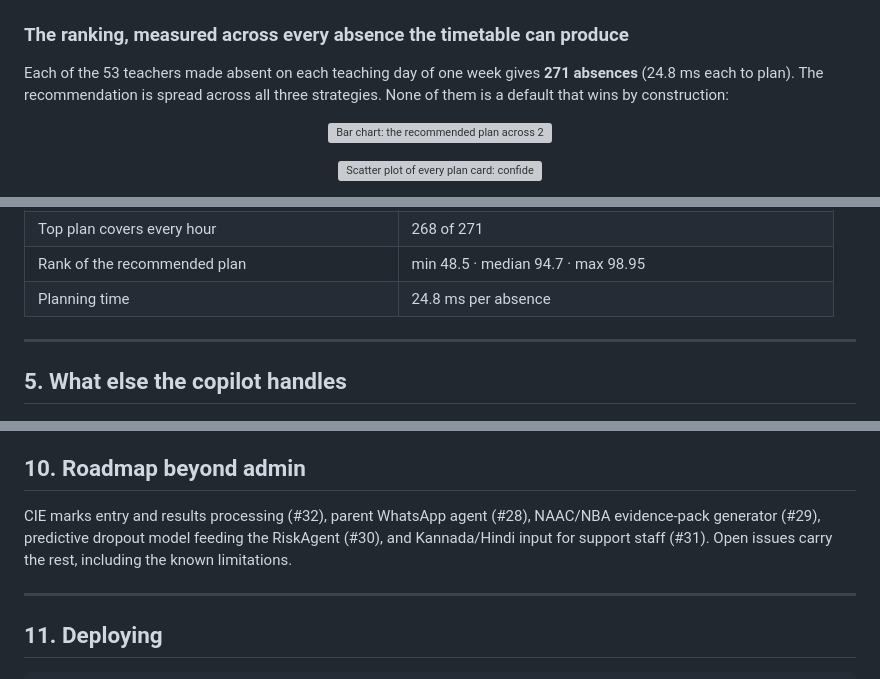
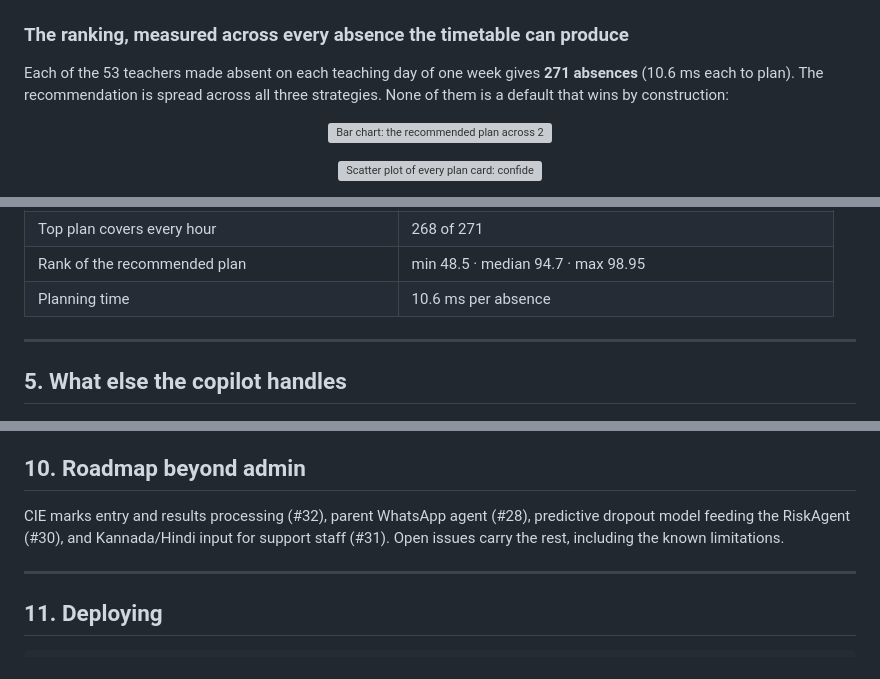
Before and after one commit to samprith02/VidyaERP, a Markdown page: README.md, 3 parts joined by grey strips. Drawn GitHub-style; folded sections open; grey boxes are pictures that could not be loaded.

```diff
--- a/README.md
+++ b/README.md
@@ -335,7 +337,7 @@ sequenceDiagram
 ### The ranking, measured across every absence the timetable can produce
 
 Each of the 53 teachers made absent on each teaching day of one week gives **271 absences**
-(24.8 ms each to plan). The recommendation is spread across all three strategies. None of them is
+(10.6 ms each to plan). The recommendation is spread across all three strategies. None of them is
 a default that wins by construction:
 
 <p align="center">
@@ -363,7 +365,7 @@ arranged), and those cards are flagged **incomplete** on the page rather than ra
 | Plan B folded into plan A (identical committed rows) | 90 |
 | Top plan covers every hour | 268 of 271 |
 | Rank of the recommended plan | min 48.5 · median 94.7 · max 98.95 |
-| Planning time | 24.8 ms per absence |
+| Planning time | 10.6 ms per absence |
 
 </details>
 
@@ -929,8 +956,7 @@ The NLU + planning layer is deliberately isolated. To go LLM-native:
 
 ## 10. Roadmap beyond admin
 
-CIE marks entry and results processing (#32), parent WhatsApp agent (#28), NAAC/NBA evidence-pack
-generator (#29), predictive dropout model feeding the RiskAgent (#30), and Kannada/Hindi input for
+CIE marks entry and results processing (#32), parent WhatsApp agent (#28), predictive dropout model feeding the RiskAgent (#30), and Kannada/Hindi input for
 support staff (#31). Open issues carry the rest, including the known limitations.
 
 ---
```
Also changed, not shown: other parts of README.md (+44 -17 lines), CLAUDE.md (+5 -3 lines), docs/img/accreditation.png (added), 15 other files.
